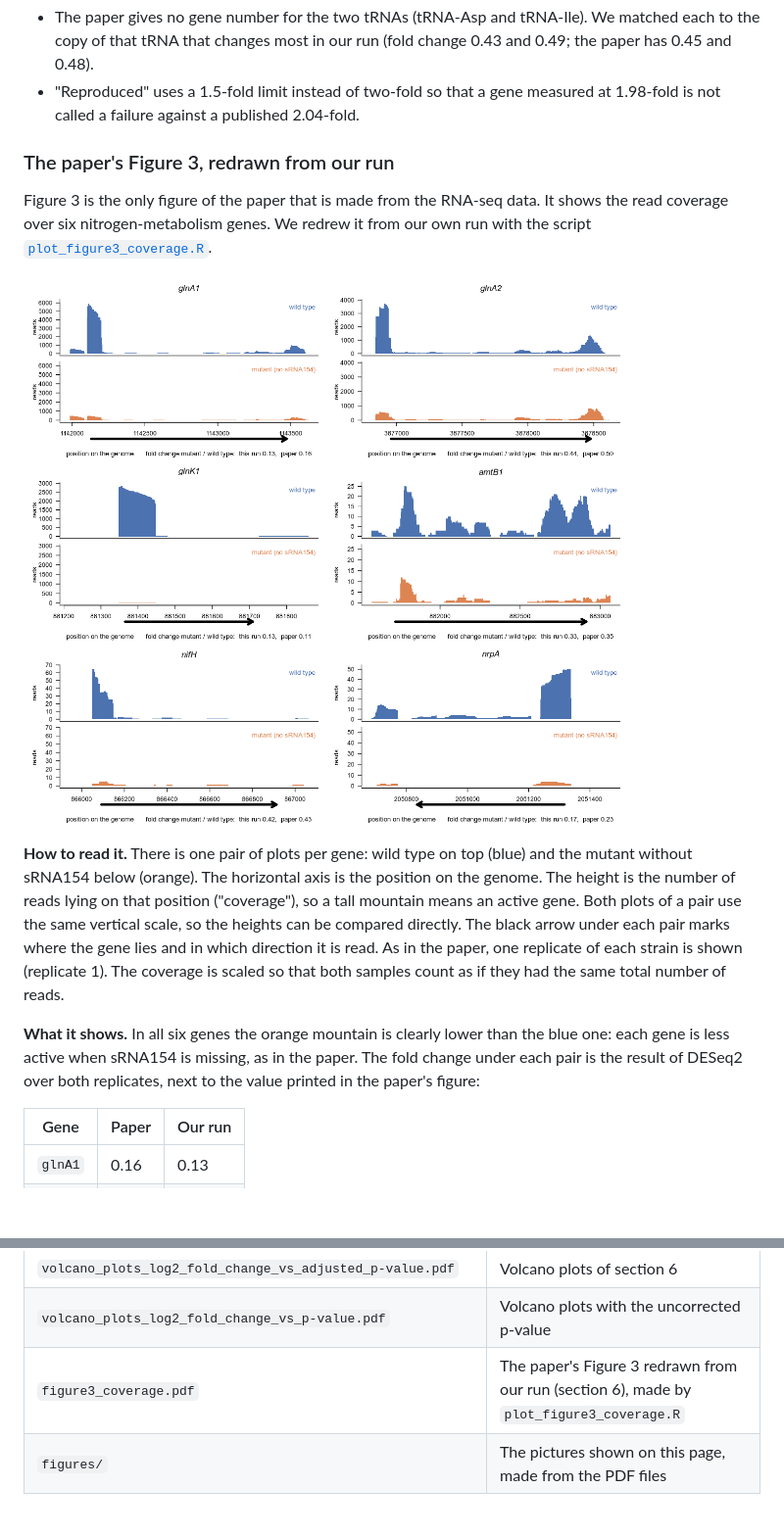
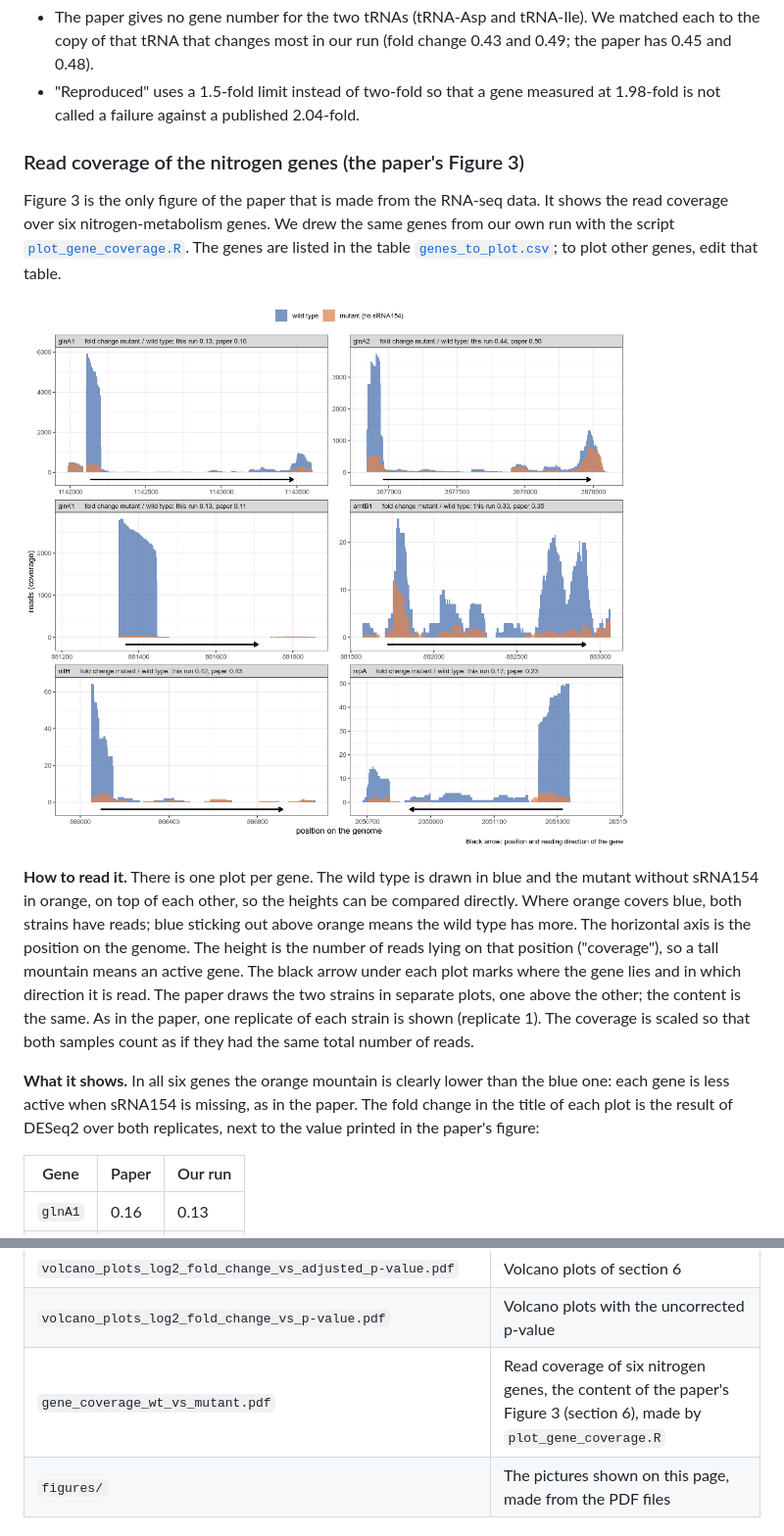
Before and after one commit to shabrozkhanbaloch/rnaseq_analysis, a Markdown page: 02_publication_rna_seq_analysis_archaea/results/README.md, 2 parts joined by grey strips. Shown at 98% size. Rendered like a GitHub page; pictures changed too: 02_publication_rna_seq_analysis_archaea/results/figures/09_figure3_coverage.png (deleted), 02_publication_rna_seq_analysis_archaea/results/figures/09_gene_coverage_wt_vs_mutant.png (added); blank space fills up the shorter version.

Commit message:
Rename the gene coverage plot script and rewrite it with ggplot2 (#11)
- plot_figure3_coverage.R becomes plot_gene_coverage.R; output files are
  named after what they show (gene_coverage_wt_vs_mutant)
- the genes to plot are read from genes_to_plot.csv instead of being
  written into the code
- rewritten with ggplot2 in six plain steps; wild type and mutant are
  drawn in one plot per gene

```diff
--- a/02_publication_rna_seq_analysis_archaea/results/README.md
+++ b/02_publication_rna_seq_analysis_archaea/results/README.md
@@ -375,28 +375,32 @@ Two notes on how the comparison was made:
   measured at 1.98-fold is not called a failure against a published
   2.04-fold.
 
-### The paper's Figure 3, redrawn from our run
+### Read coverage of the nitrogen genes (the paper's Figure 3)
 
 Figure 3 is the only figure of the paper that is made from the RNA-seq
 data. It shows the read coverage over six nitrogen-metabolism genes. We
-redrew it from our own run with the script
-[`plot_figure3_coverage.R`](../plot_figure3_coverage.R).
+drew the same genes from our own run with the script
+[`plot_gene_coverage.R`](../plot_gene_coverage.R). The genes are listed in
+the table [`genes_to_plot.csv`](../genes_to_plot.csv); to plot other genes,
+edit that table.
 
-![Read coverage over six nitrogen-metabolism genes, wild type and mutant](figures/09_figure3_coverage.png)
+![Read coverage over six nitrogen-metabolism genes, wild type and mutant](figures/09_gene_coverage_wt_vs_mutant.png)
 
-**How to read it.** There is one pair of plots per gene: wild type on top
-(blue) and the mutant without sRNA154 below (orange). The horizontal axis
-is the position on the genome. The height is the number of reads lying on
-that position ("coverage"), so a tall mountain means an active gene. Both
-plots of a pair use the same vertical scale, so the heights can be compared
-directly. The black arrow under each pair marks where the gene lies and in
-which direction it is read. As in the paper, one replicate of each strain
-is shown (replicate 1). The coverage is scaled so that both samples count
+**How to read it.** There is one plot per gene. The wild type is drawn in
+blue and the mutant without sRNA154 in orange, on top of each other, so
+the heights can be compared directly. Where orange covers blue, both
+strains have reads; blue sticking out above orange means the wild type has
+more. The horizontal axis is the position on the genome. The height is the
+number of reads lying on that position ("coverage"), so a tall mountain
+means an active gene. The black arrow under each plot marks where the gene
+lies and in which direction it is read. The paper draws the two strains in
+separate plots, one above the other; the content is the same. As in the
+paper, one replicate of each strain is shown (replicate 1). The coverage is scaled so that both samples count
 as if they had the same total number of reads.
 
 **What it shows.** In all six genes the orange mountain is clearly lower
 than the blue one: each gene is less active when sRNA154 is missing, as in
-the paper. The fold change under each pair is the result of DESeq2 over
+the paper. The fold change in the title of each plot is the result of DESeq2 over
 both replicates, next to the value printed in the paper's figure:
 
 | Gene | Paper | Our run |
@@ -528,7 +532,7 @@ the left.
 | `MA_plots.pdf` | MA plots of section 6, one page per direction of the comparison |
 | `volcano_plots_log2_fold_change_vs_adjusted_p-value.pdf` | Volcano plots of section 6 |
 | `volcano_plots_log2_fold_change_vs_p-value.pdf` | Volcano plots with the uncorrected p-value |
-| `figure3_coverage.pdf` | The paper's Figure 3 redrawn from our run (section 6), made by `plot_figure3_coverage.R` |
+| `gene_coverage_wt_vs_mutant.pdf` | Read coverage of six nitrogen genes, the content of the paper's Figure 3 (section 6), made by `plot_gene_coverage.R` |
 | `figures/` | The pictures shown on this page, made from the PDF files |
 
 ## What to keep in mind
```
Also changed, not shown: readme.md (+3 -3 lines), 6 other files.
